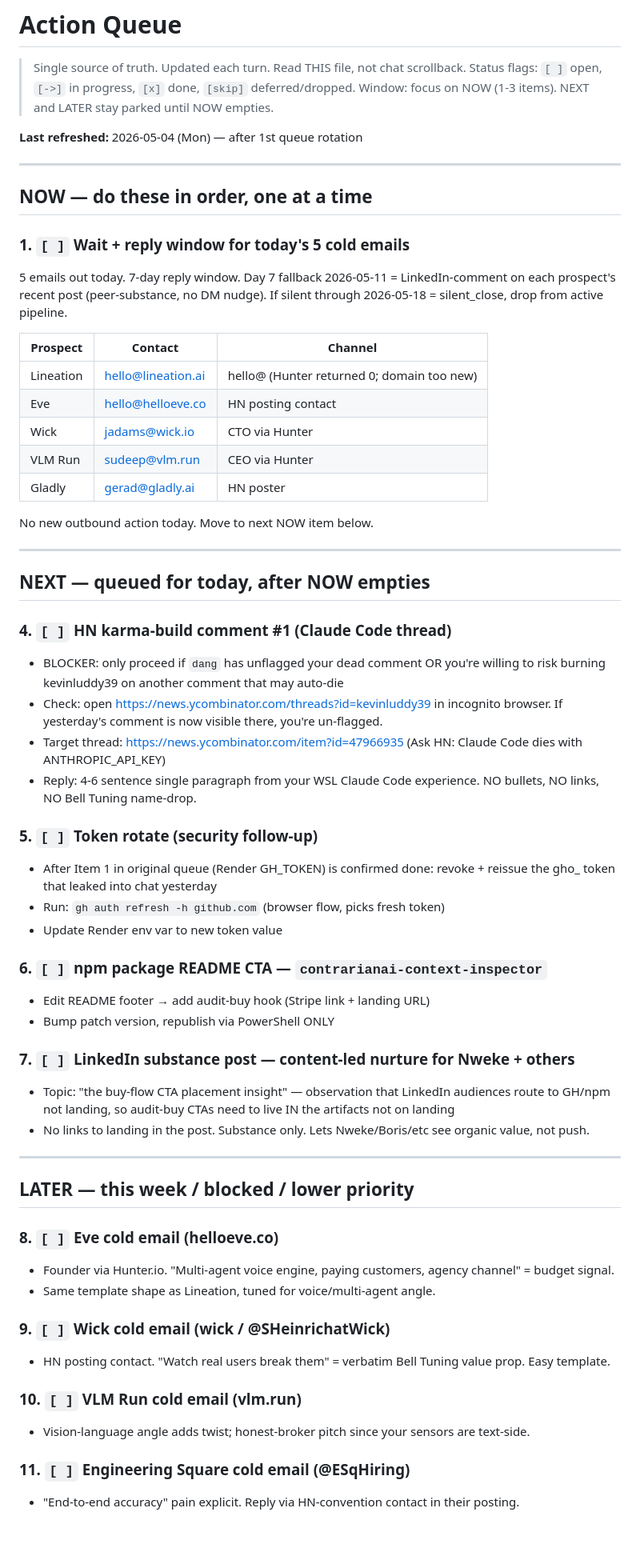
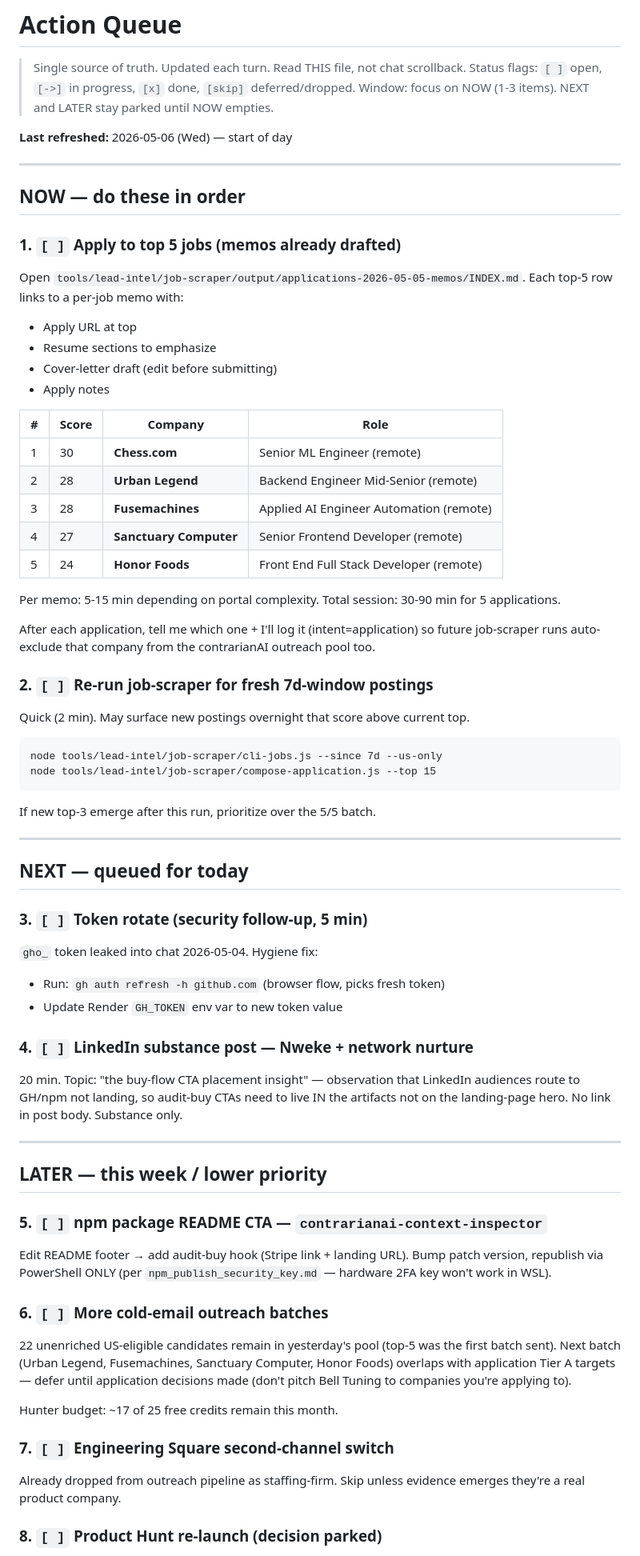
Before and after one commit to kevin-luddy39/contrarianAI, a Markdown page: docs/action-queue.md, the part around one of its changes. Shown at 80% size. GitHub-like rendering; blank space fills up the shorter version.

Commit message:
Action queue refresh for 2026-05-06: top 5 job applications first
Co-Authored-By: Claude Opus 4.7 (1M context) <noreply@anthropic.com>

````diff
--- a/docs/action-queue.md
+++ b/docs/action-queue.md
@@ -4,71 +4,74 @@
 > Status flags: `[ ]` open, `[->]` in progress, `[x]` done, `[skip]` deferred/dropped.
 > Window: focus on NOW (1-3 items). NEXT and LATER stay parked until NOW empties.
 
-**Last refreshed:** 2026-05-04 (Mon) — after 1st queue rotation
+**Last refreshed:** 2026-05-06 (Wed) — start of day
 
 ---
 
-## NOW — do these in order, one at a time
+## NOW — do these in order
 
-### 1. `[ ]` Wait + reply window for today's 5 cold emails
+### 1. `[ ]` Apply to top 5 jobs (memos already drafted)
 
-5 emails out today. 7-day reply window. Day 7 fallback 2026-05-11 = LinkedIn-comment on each prospect's recent post (peer-substance, no DM nudge). If silent through 2026-05-18 = silent_close, drop from active pipeline.
+Open `tools/lead-intel/job-scraper/output/applications-2026-05-05-memos/INDEX.md`. Each top-5 row links to a per-job memo with:
+- Apply URL at top
+- Resume sections to emphasize
+- Cover-letter draft (edit before submitting)
+- Apply notes
 
-| Prospect | Contact | Channel |
-|---|---|---|
-| Lineation | hello@lineation.ai | hello@ (Hunter returned 0; domain too new) |
-| Eve | hello@helloeve.co | HN posting contact |
-| Wick | jadams@wick.io | CTO via Hunter |
-| VLM Run | sudeep@vlm.run | CEO via Hunter |
-| Gladly | gerad@gladly.ai | HN poster |
+| # | Score | Company | Role |
+|---|---|---|---|
+| 1 | 30 | **Chess.com** | Senior ML Engineer (remote) |
+| 2 | 28 | **Urban Legend** | Backend Engineer Mid-Senior (remote) |
+| 3 | 28 | **Fusemachines** | Applied AI Engineer Automation (remote) |
+| 4 | 27 | **Sanctuary Computer** | Senior Frontend Developer (remote) |
+| 5 | 24 | **Honor Foods** | Front End Full Stack Developer (remote) |
 
-No new outbound action today. Move to next NOW item below.
+Per memo: 5-15 min depending on portal complexity. Total session: 30-90 min for 5 applications.
+
+After each application, tell me which one + I'll log it (intent=application) so future job-scraper runs auto-exclude that company from the contrarianAI outreach pool too.
+
+### 2. `[ ]` Re-run job-scraper for fresh 7d-window postings
+
+Quick (2 min). May surface new postings overnight that score above current top.
+
+```
+node tools/lead-intel/job-scraper/cli-jobs.js --since 7d --us-only
+node tools/lead-intel/job-scraper/compose-application.js --top 15
+```
+
+If new top-3 emerge after this run, prioritize over the 5/5 batch.
 
 ---
 
-## NEXT — queued for today, after NOW empties
+## NEXT — queued for today
 
-### 4. `[ ]` HN karma-build comment #1 (Claude Code thread)
+### 3. `[ ]` Token rotate (security follow-up, 5 min)
 
-- BLOCKER: only proceed if `dang` has unflagged your dead comment OR you're willing to risk burning kevinluddy39 on another comment that may auto-die
-- Check: open https://news.ycombinator.com/threads?id=kevinluddy39 in incognito browser. If yesterday's comment is now visible there, you're un-flagged.
-- Target thread: https://news.ycombinator.com/item?id=47966935 (Ask HN: Claude Code dies with ANTHROPIC_API_KEY)
-- Reply: 4-6 sentence single paragraph from your WSL Claude Code experience. NO bullets, NO links, NO Bell Tuning name-drop.
+`gho_` token leaked into chat 2026-05-04. Hygiene fix:
+- Run: `gh auth refresh -h github.com` (browser flow, picks fresh token)
+- Update Render `GH_TOKEN` env var to new token value
 
-### 5. `[ ]` Token rotate (security follow-up)
+### 4. `[ ]` LinkedIn substance post — Nweke + network nurture
 
-- After Item 1 in original queue (Render GH_TOKEN) is confirmed done: revoke + reissue the gho_ token that leaked into chat yesterday
-- Run: `gh auth refresh -h github.com` (browser flow, picks fresh token)
-- Update Render env var to new token value
-
-### 6. `[ ]` npm package README CTA — `contrarianai-context-inspector`
-
-- Edit README footer → add audit-buy hook (Stripe link + landing URL)
-- Bump patch version, republish via PowerShell ONLY
-
-### 7. `[ ]` LinkedIn substance post — content-led nurture for Nweke + others
-
-- Topic: "the buy-flow CTA placement insight" — observation that LinkedIn audiences route to GH/npm not landing, so audit-buy CTAs need to live IN the artifacts not on landing
-- No links to landing in the post. Substance only. Lets Nweke/Boris/etc see organic value, not push.
+20 min. Topic: "the buy-flow CTA placement insight" — observation that LinkedIn audiences route to GH/npm not landing, so audit-buy CTAs need to live IN the artifacts not on the landing-page hero. No link in post body. Substance only.
 
 ---
 
-## LATER — this week / blocked / lower priority
+## LATER — this week / lower priority
 
-### 8. `[ ]` Eve cold email (helloeve.co)
+### 5. `[ ]` npm package README CTA — `contrarianai-context-inspector`
 
-- Founder via Hunter.io. "Multi-agent voice engine, paying customers, agency channel" = budget signal.
-- Same template shape as Lineation, tuned for voice/multi-agent angle.
+Edit README footer → add audit-buy hook (Stripe link + landing URL). Bump patch version, republish via PowerShell ONLY (per `npm_publish_security_key.md` — hardware 2FA key won't work in WSL).
 
-### 9. `[ ]` Wick cold email (wick / @SHeinrichatWick)
+### 6. `[ ]` More cold-email outreach batches
 
-- HN posting contact. "Watch real users break them" = verbatim Bell Tuning value prop. Easy template.
+22 unenriched US-eligible candidates remain in yesterday's pool (top-5 was the first batch sent). Next batch (Urban Legend, Fusemachines, Sanctuary Computer, Honor Foods) overlaps with application Tier A targets — defer until application decisions made (don't pitch Bell Tuning to companies you're applying to).
 
-### 10. `[ ]` VLM Run cold email (vlm.run)
+Hunter budget: ~17 of 25 free credits remain this month.
 
-- Vision-language angle adds twist; honest-broker pitch since your sensors are text-side.
+### 7. `[ ]` Engineering Square second-channel switch
 
-### 11. `[ ]` Engineering Square cold email (@ESqHiring)
+Already dropped from outreach pipeline as staffing-firm. Skip unless evidence emerges they're a real product company.
 
-- "End-to-end accuracy" pain explicit. Reply via HN-convention contact in their posting.
+### 8. `[ ]` Product Hunt re-launch (decision parked)
 
````
Also changed, not shown: other parts of docs/action-queue.md (+30 -44 lines).
